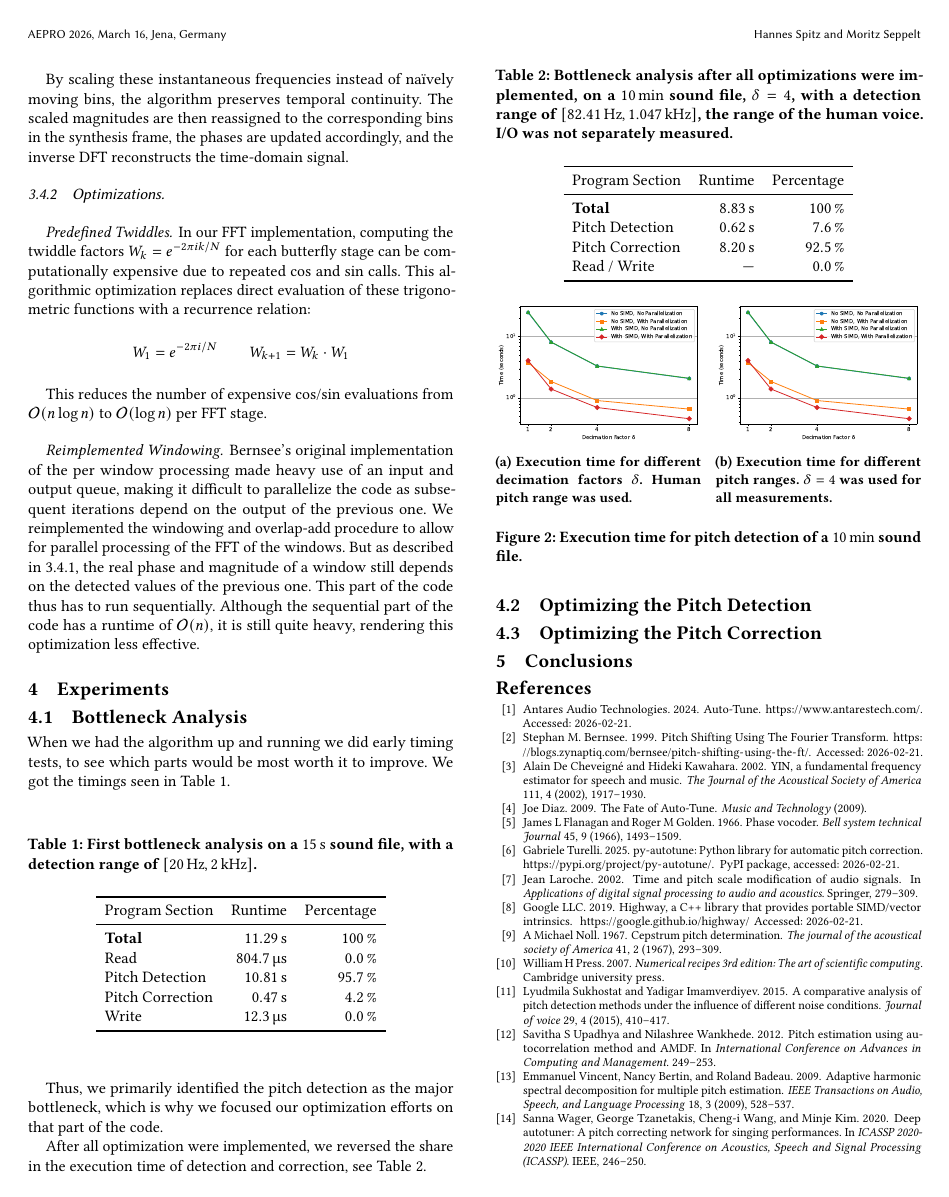
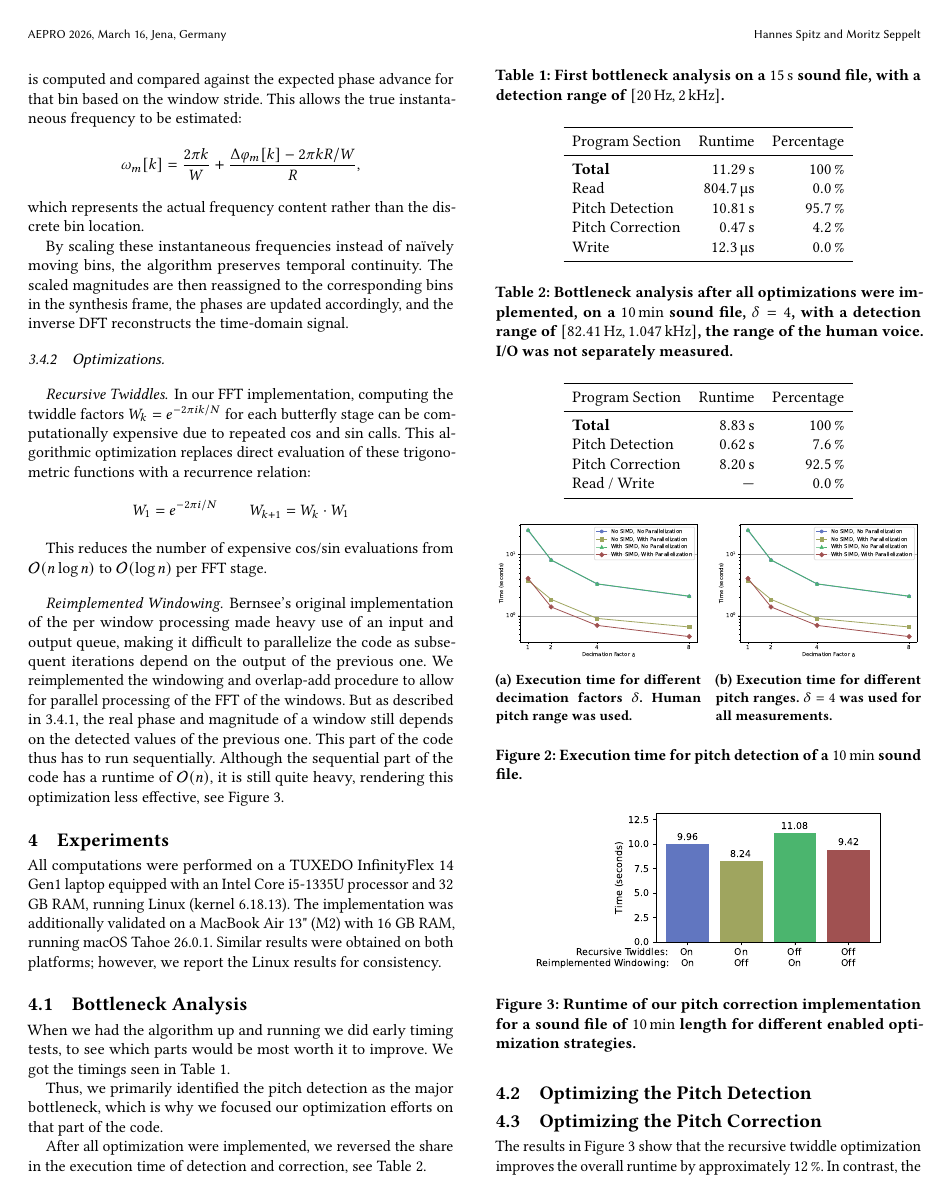
Before and after one commit to brokkoli71/PytoTune, a LaTeX paper (paper/paper.tex): page 4 of 4 before the commit and page 4 of 5 after it. Compiled offline with pdfLaTeX.

Commit message:
add pitch correction experiments annd explanaition

```diff
--- a/paper/paper.tex
+++ b/paper/paper.tex
@@ -219,7 +219,7 @@
     By scaling these instantaneous frequencies instead of naïvely moving bins, the algorithm preserves temporal continuity. The scaled magnitudes are then reassigned to the corresponding bins in the synthesis frame, the phases are updated accordingly, and the inverse DFT reconstructs the time-domain signal.
 
     \subsubsection{Optimizations}
-    \paragraph{Predefined Twiddles} In our FFT implementation, computing the twiddle factors
+    \paragraph{Recursive Twiddles} In our FFT implementation, computing the twiddle factors
     $W_k = e^{-2 \pi i k / N}$ for each butterfly stage can be
     computationally expensive due to repeated $\cos$ and $\sin$ calls. This algorithmic optimization replaces direct evaluation of these trigonometric functions with a recurrence relation:
     $$
@@ -229,14 +229,14 @@
     This reduces the number of expensive $\cos$/$\sin$ evaluations from
     $\mathcal O(n \log n)$ to $\mathcal O(\log n)$ per FFT stage.
 
-    \paragraph{Reimplemented Windowing} Bernsee's original implementation of the per window processing made heavy use of an input and output queue, making it difficult to parallelize the code as subsequent iterations depend on the output of the previous one. We reimplemented the windowing and overlap-add procedure to allow for parallel processing of the FFT of the windows. But as described in \ref{sec:pitch-correction-algo}, the real phase and magnitude of a window still depends on the detected values of the previous one. This part of the code thus has to run sequentially. Although the sequential part of the code has a runtime of $\mathcal{O}(n)$, it is still quite heavy, rendering this optimization less effective.
+    \paragraph{Reimplemented Windowing} Bernsee's original implementation of the per window processing made heavy use of an input and output queue, making it difficult to parallelize the code as subsequent iterations depend on the output of the previous one. We reimplemented the windowing and overlap-add procedure to allow for parallel processing of the FFT of the windows. But as described in \ref{sec:pitch-correction-algo}, the real phase and magnitude of a window still depends on the detected values of the previous one. This part of the code thus has to run sequentially. Although the sequential part of the code has a runtime of $\mathcal{O}(n)$, it is still quite heavy, rendering this optimization less effective, see \autoref{fig:correction_optimizations}.
 
     \section{Experiments}
+    All computations were performed on a TUXEDO InfinityFlex 14 Gen1 laptop equipped with an Intel Core i5-1335U processor and 32 GB RAM, running Linux (kernel 6.18.13). The implementation was additionally validated on a MacBook Air 13" (M2) with 16 GB RAM, running macOS Tahoe 26.0.1. Similar results were obtained on both platforms; however, we report the Linux results for consistency.
 
     \subsection{Bottleneck Analysis}
     When we had the algorithm up and running we did early timing tests, to see which parts would be most worth it to improve.
     We got the timings seen in \autoref{tab:first_bottlenck_analysis}.
-
     \begin{table}[htbp]
         \caption{First bottleneck analysis on a \SI{15}{\second} sound file, with a detection range of $[\SI{20}{Hz}, \SI{2}{\kilo Hz}]$.}
         \label{tab:first_bottlenck_analysis}
@@ -299,6 +300,12 @@
 
     \subsection{Optimizing the Pitch Correction}
 
+\begin{figure}[htbp]  % "h" means place here (approx)
+        \includegraphics[width=0.4\textwidth]{graphics/pitch_correction.pdf} % adjust width
+        \caption{Runtime of our pitch correction implementation for a sound file of \SI{10}{\minute} length for different enabled optimization strategies.}
+        \label{fig:correction_optimizations}
+    \end{figure}
+    The results in \autoref{fig:correction_optimizations} show that the recursive twiddle optimization improves the overall runtime by approximately \SI{12}{\percent}. In contrast, the reimplemented windowing approach leads to a slowdown of about \SI{20}{\percent}. While the redesign enables parallel processing of the FFTs of individual windows, a substantial sequential component remains due to dependencies between consecutive windows. As a result, the overhead introduced by parallelization outweighs the benefits of concurrent execution, leading to a net performance decrease.
 
     \section{Conclusions}
 
```
Also changed, not shown: paper/graphics/pitch_correction.pdf (added), paper/graphics/pitch_detection_by_decimation.pdf, paper/paper.tex (17 more changed lines).
